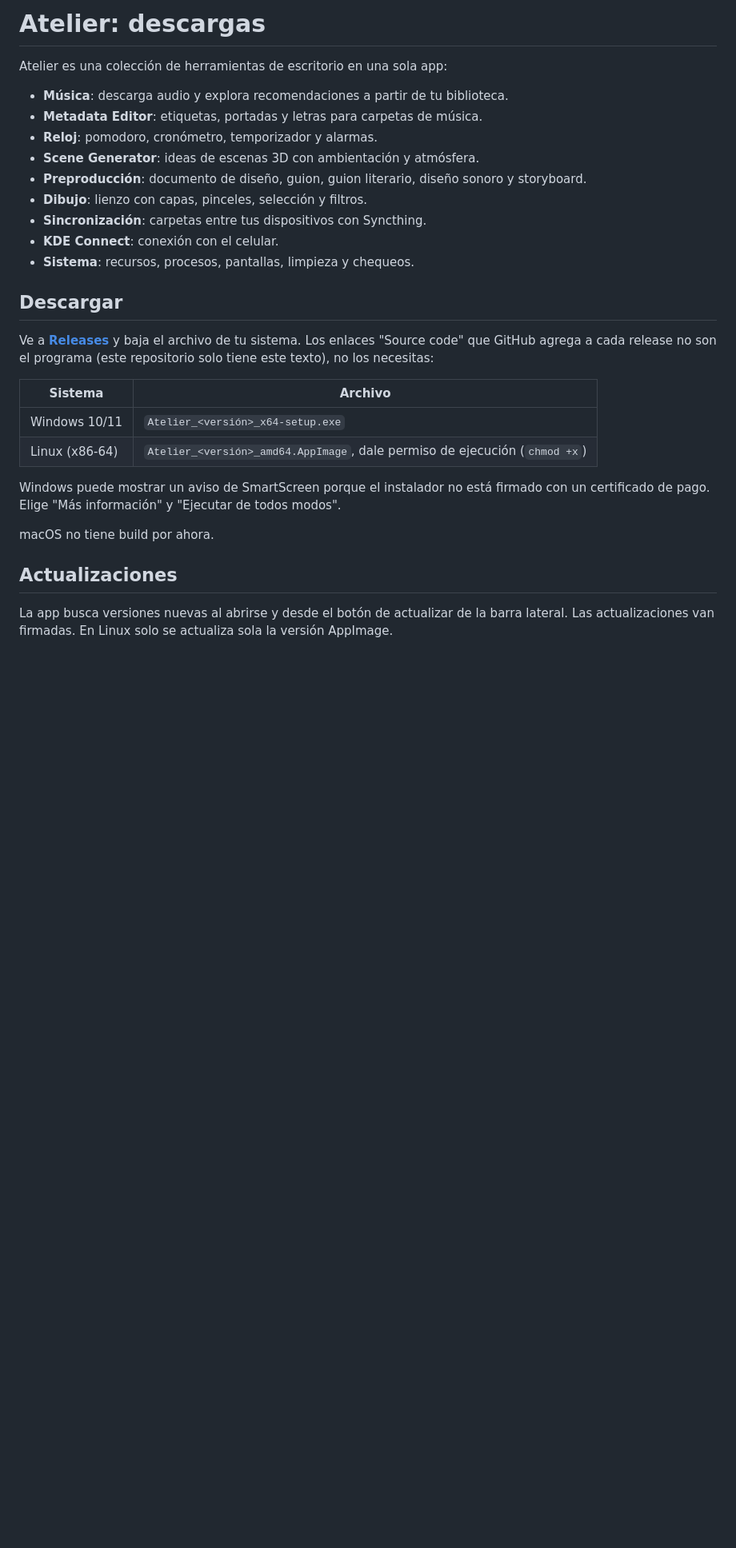
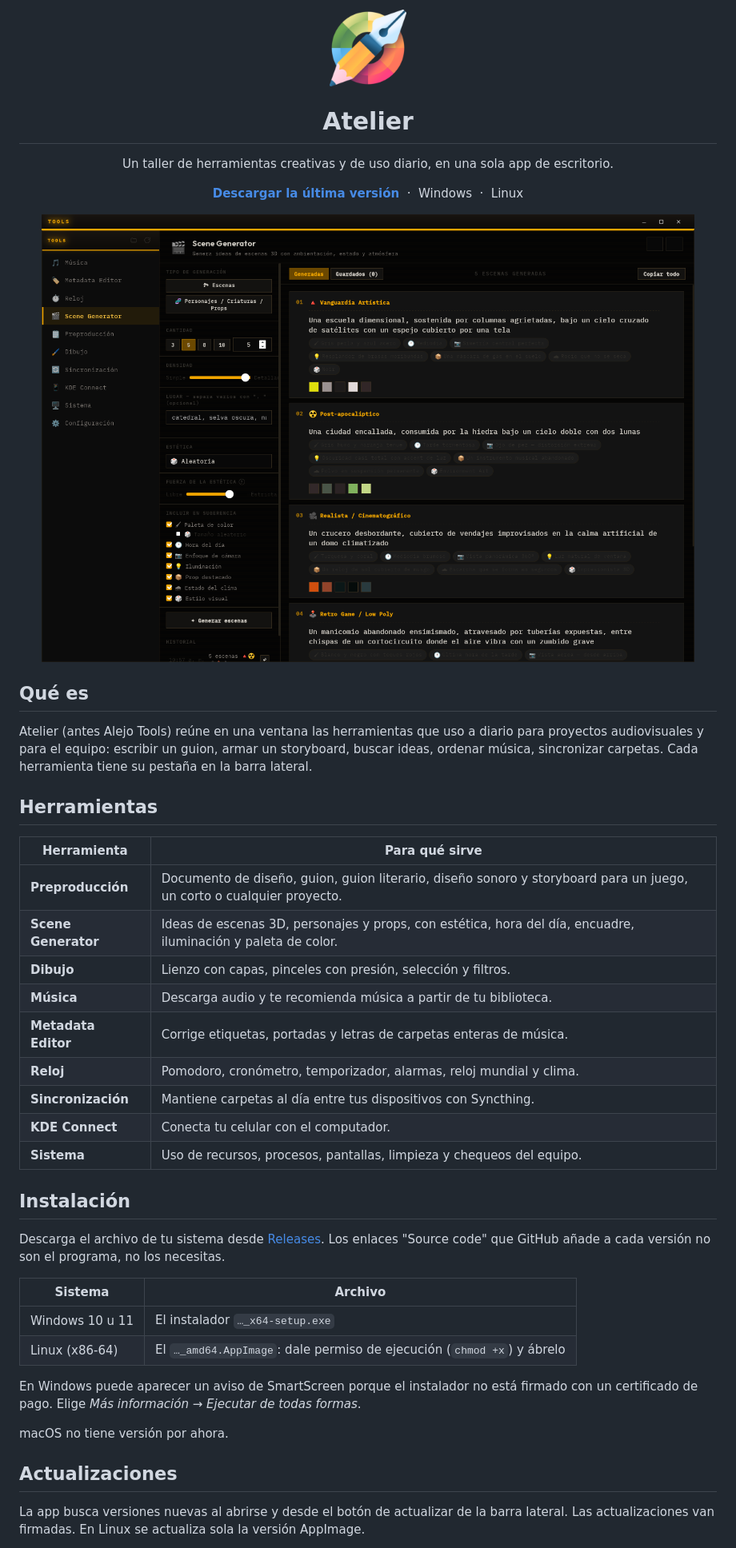
Before and after one commit to Amariless/Atelier-releases, a Markdown page: README.md, the part around one of its changes. Shown at 80% size. Rendered like a GitHub page; pictures changed too: docs/captura.png (added), docs/icon.png (added); blank space fills up the shorter version.

Commit message:
README nuevo con icono, captura y descripción más clara

```diff
--- a/README.md
+++ b/README.md
@@ -1,31 +1,54 @@
-# Atelier: descargas
+<p align="center">
+  <img src="docs/icon.png" width="96" alt="Icono de Atelier">
+</p>
 
-Atelier es una colección de herramientas de escritorio en una sola app:
+<h1 align="center">Atelier</h1>
 
-- **Música**: descarga audio y explora recomendaciones a partir de tu biblioteca.
-- **Metadata Editor**: etiquetas, portadas y letras para carpetas de música.
-- **Reloj**: pomodoro, cronómetro, temporizador y alarmas.
-- **Scene Generator**: ideas de escenas 3D con ambientación y atmósfera.
-- **Preproducción**: documento de diseño, guion, guion literario, diseño sonoro y storyboard.
-- **Dibujo**: lienzo con capas, pinceles, selección y filtros.
-- **Sincronización**: carpetas entre tus dispositivos con Syncthing.
-- **KDE Connect**: conexión con el celular.
-- **Sistema**: recursos, procesos, pantallas, limpieza y chequeos.
+<p align="center">
+  Un taller de herramientas creativas y de uso diario, en una sola app de escritorio.
+</p>
 
-## Descargar
+<p align="center">
+  <a href="../../releases/latest"><b>Descargar la última versión</b></a>
+  &nbsp;·&nbsp; Windows &nbsp;·&nbsp; Linux
+</p>
 
-Ve a **[Releases](../../releases/latest)** y baja el archivo de tu sistema. Los enlaces "Source code" que GitHub agrega a cada release no son el programa (este repositorio solo tiene este texto), no los necesitas:
+<p align="center">
+  <img src="docs/captura.png" width="860" alt="El generador de escenas de Atelier con cinco ideas generadas">
+</p>
+
+## Qué es
+
+Atelier (antes Alejo Tools) reúne en una ventana las herramientas que uso a diario para proyectos audiovisuales y para el equipo: escribir un guion, armar un storyboard, buscar ideas, ordenar música, sincronizar carpetas. Cada herramienta tiene su pestaña en la barra lateral.
+
+## Herramientas
+
+| Herramienta | Para qué sirve |
+|---|---|
+| **Preproducción** | Documento de diseño, guion, guion literario, diseño sonoro y storyboard para un juego, un corto o cualquier proyecto. |
+| **Scene Generator** | Ideas de escenas 3D, personajes y props, con estética, hora del día, encuadre, iluminación y paleta de color. |
+| **Dibujo** | Lienzo con capas, pinceles con presión, selección y filtros. |
+| **Música** | Descarga audio y te recomienda música a partir de tu biblioteca. |
+| **Metadata Editor** | Corrige etiquetas, portadas y letras de carpetas enteras de música. |
+| **Reloj** | Pomodoro, cronómetro, temporizador, alarmas, reloj mundial y clima. |
+| **Sincronización** | Mantiene carpetas al día entre tus dispositivos con Syncthing. |
+| **KDE Connect** | Conecta tu celular con el computador. |
+| **Sistema** | Uso de recursos, procesos, pantallas, limpieza y chequeos del equipo. |
+
+## Instalación
+
+Descarga el archivo de tu sistema desde [Releases](../../releases/latest). Los enlaces "Source code" que GitHub añade a cada versión no son el programa, no los necesitas.
 
 | Sistema | Archivo |
 |---|---|
-| Windows 10/11 | `Atelier_<versión>_x64-setup.exe` |
-| Linux (x86-64) | `Atelier_<versión>_amd64.AppImage`, dale permiso de ejecución (`chmod +x`) |
+| Windows 10 u 11 | El instalador `…_x64-setup.exe` |
+| Linux (x86-64) | El `…_amd64.AppImage`: dale permiso de ejecución (`chmod +x`) y ábrelo |
 
-Windows puede mostrar un aviso de SmartScreen porque el instalador no está firmado con un certificado de pago. Elige "Más información" y "Ejecutar de todos modos".
+En Windows puede aparecer un aviso de SmartScreen porque el instalador no está firmado con un certificado de pago. Elige *Más información → Ejecutar de todas formas*.
 
-macOS no tiene build por ahora.
+macOS no tiene versión por ahora.
 
 ## Actualizaciones
 
-La app busca versiones nuevas al abrirse y desde el botón de actualizar de la barra lateral. Las actualizaciones van firmadas. En Linux solo se actualiza sola la versión AppImage.
+La app busca versiones nuevas al abrirse y desde el botón de actualizar de la barra lateral. Las actualizaciones van firmadas. En Linux se actualiza sola la versión AppImage.
 
```
Also changed, not shown: other parts of README.md (+3 -1 lines).
